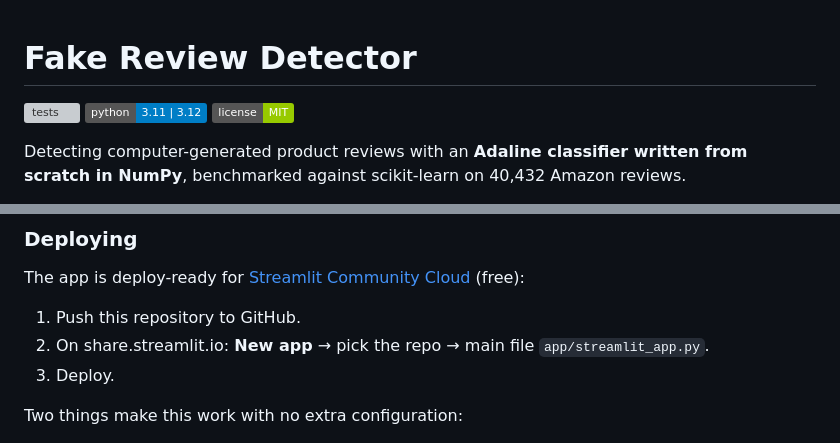
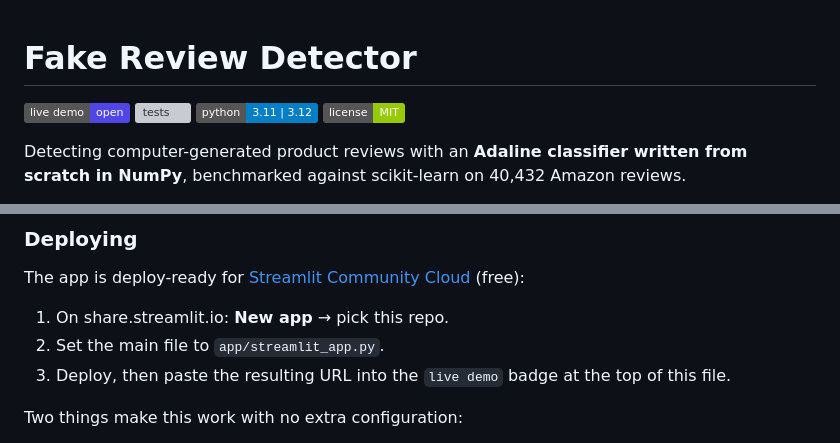
Before and after one commit to aaryabookseller16/Fake-Review-Classifier, a Markdown page: README.md, 2 parts joined by grey strips. Drawn GitHub-style; badges without logos; grey boxes are pictures that could not be loaded.

Commit message:
Add live-demo badge placeholder for Streamlit Cloud deploy
Deploying needs a Streamlit/GitHub login, so the URL is filled in by hand
after the first deploy. The badge and the instructions point at each other so
the step is hard to forget.

Co-Authored-By: Claude Opus 5 <noreply@anthropic.com>

```diff
--- a/README.md
+++ b/README.md
@@ -1,5 +1,8 @@
 # Fake Review Detector
 
+<!-- Deploy at share.streamlit.io (repo: this one, main file: app/streamlit_app.py),
+     then replace REPLACE_WITH_DEMO_URL below with the URL it gives you. -->
+[![live demo](https://img.shields.io/badge/live%20demo-open-4f46e5)](REPLACE_WITH_DEMO_URL)
 [![tests](https://github.com/aaryabookseller16/Fake-Review-Classifier/actions/workflows/tests.yml/badge.svg)](https://github.com/aaryabookseller16/Fake-Review-Classifier/actions/workflows/tests.yml)
 ![python](https://img.shields.io/badge/python-3.11%20%7C%203.12-blue)
 ![license](https://img.shields.io/badge/license-MIT-green)
@@ -217,9 +220,9 @@ never re-measure.
 
 The app is deploy-ready for [Streamlit Community Cloud](https://share.streamlit.io) (free):
 
-1. Push this repository to GitHub.
-2. On share.streamlit.io: **New app** → pick the repo → main file `app/streamlit_app.py`.
-3. Deploy.
+1. On share.streamlit.io: **New app** → pick this repo.
+2. Set the main file to `app/streamlit_app.py`.
+3. Deploy, then paste the resulting URL into the `live demo` badge at the top of this file.
 
 Two things make this work with no extra configuration:
 
```
